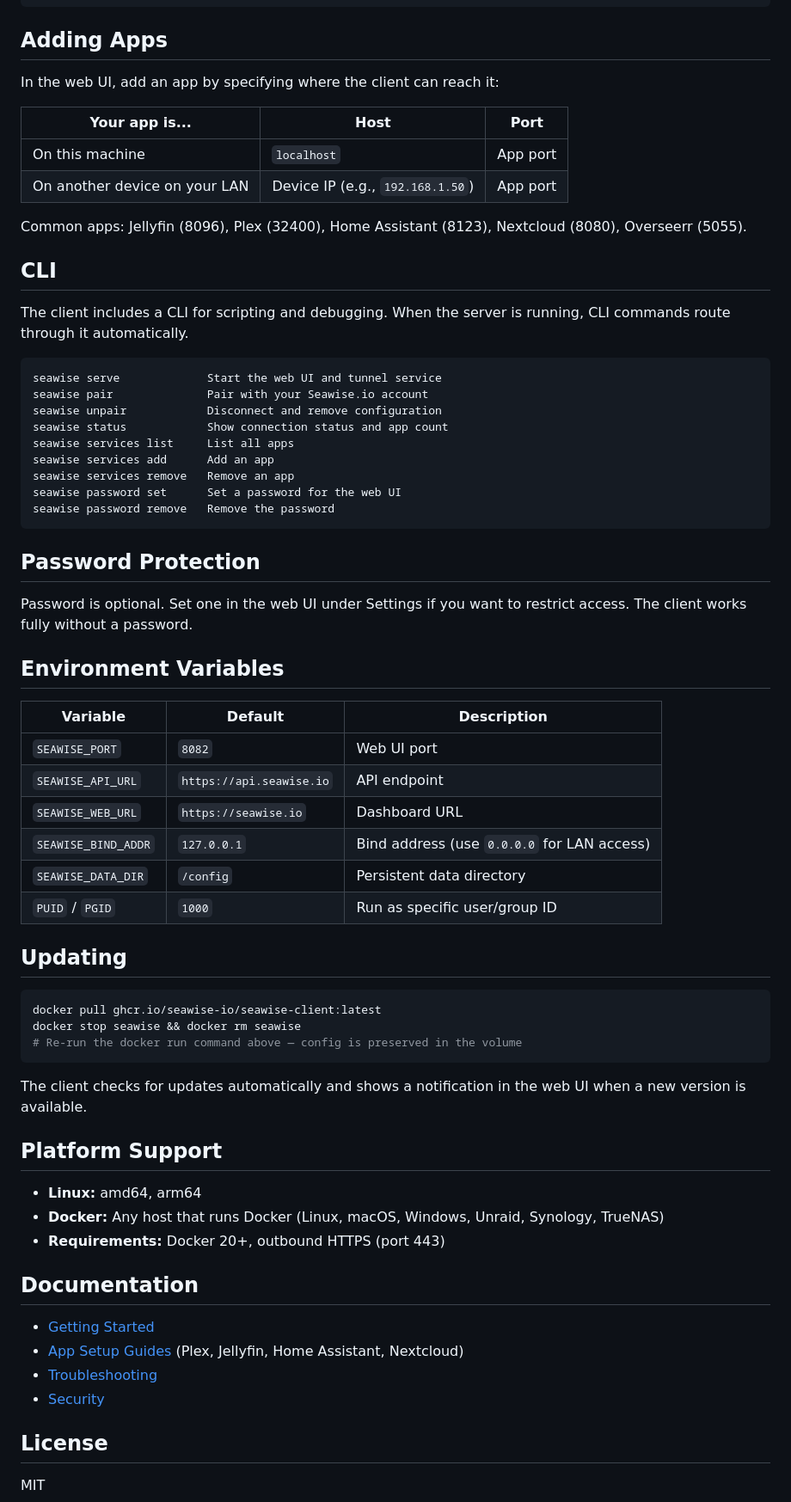
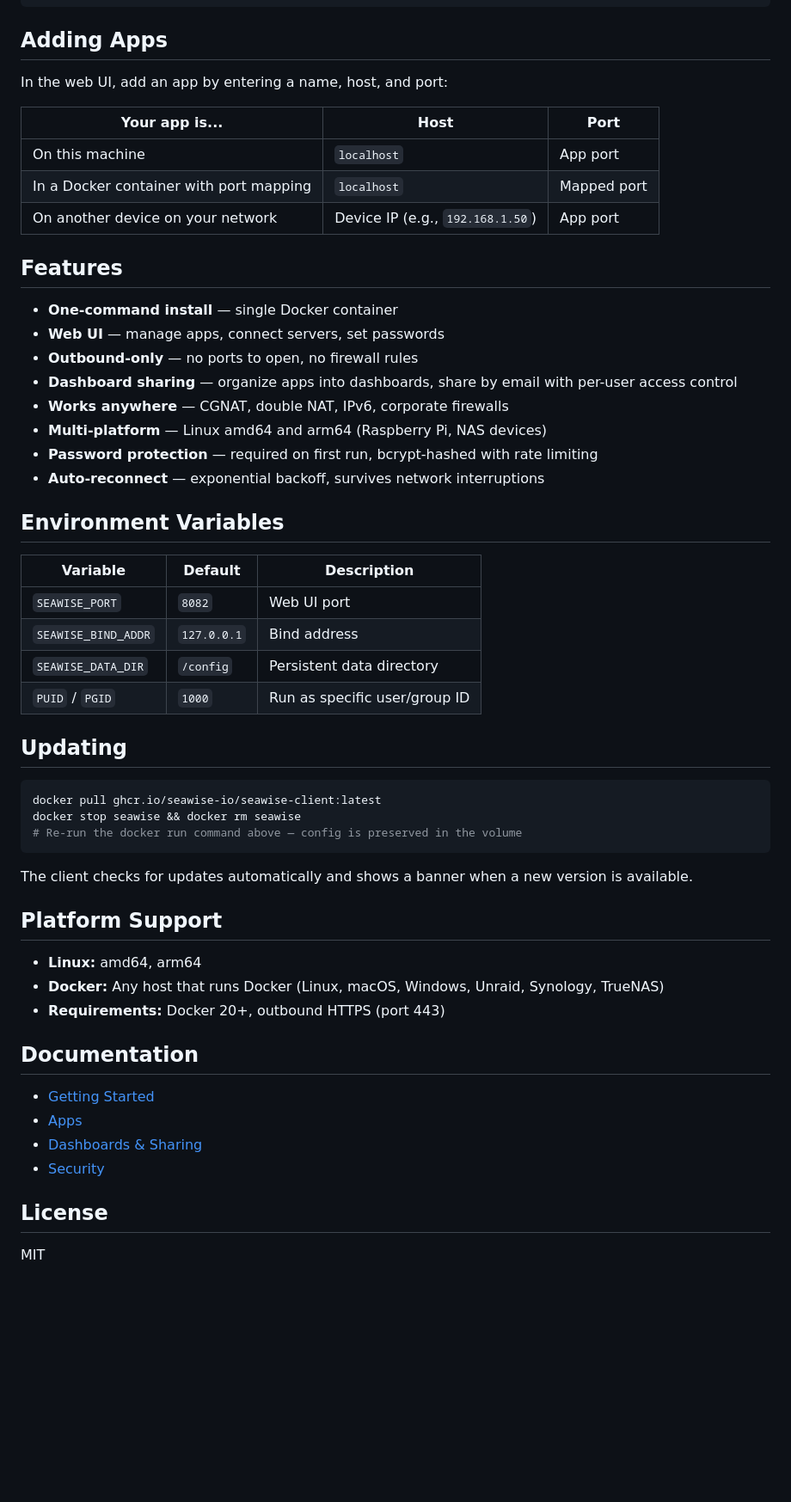
Before and after one commit to seawise-io/seawise-client, a Markdown page: README.md, the part around one of its changes. Shown at 86% size. GitHub-like rendering; blank space fills up the shorter version.

Commit message:
SEA-110 docs(client): update README to match current product (#8)
Co-authored-by: seawiseinc <seawiseinc@users.noreply.github.com>

````diff
--- a/README.md
+++ b/README.md
@@ -68,43 +57,31 @@ volumes:
 
 ## Adding Apps
 
-In the web UI, add an app by specifying where the client can reach it:
+In the web UI, add an app by entering a name, host, and port:
 
 | Your app is... | Host | Port |
 |----------------|------|------|
 | On this machine | `localhost` | App port |
-| On another device on your LAN | Device IP (e.g., `192.168.1.50`) | App port |
+| In a Docker container with port mapping | `localhost` | Mapped port |
+| On another device on your network | Device IP (e.g., `192.168.1.50`) | App port |
 
-Common apps: Jellyfin (8096), Plex (32400), Home Assistant (8123), Nextcloud (8080), Overseerr (5055).
+## Features
 
-## CLI
-
-The client includes a CLI for scripting and debugging. When the server is running, CLI commands route through it automatically.
-
-```
-seawise serve             Start the web UI and tunnel service
-seawise pair              Pair with your Seawise.io account
-seawise unpair            Disconnect and remove configuration
-seawise status            Show connection status and app count
-seawise services list     List all apps
-seawise services add      Add an app
-seawise services remove   Remove an app
-seawise password set      Set a password for the web UI
-seawise password remove   Remove the password
-```
-
-## Password Protection
-
-Password is optional. Set one in the web UI under Settings if you want to restrict access. The client works fully without a password.
+- **One-command install** — single Docker container
+- **Web UI** — manage apps, connect servers, set passwords
+- **Outbound-only** — no ports to open, no firewall rules
+- **Dashboard sharing** — organize apps into dashboards, share by email with per-user access control
+- **Works anywhere** — CGNAT, double NAT, IPv6, corporate firewalls
+- **Multi-platform** — Linux amd64 and arm64 (Raspberry Pi, NAS devices)
+- **Password protection** — required on first run, bcrypt-hashed with rate limiting
+- **Auto-reconnect** — exponential backoff, survives network interruptions
 
 ## Environment Variables
 
 | Variable | Default | Description |
 |----------|---------|-------------|
 | `SEAWISE_PORT` | `8082` | Web UI port |
-| `SEAWISE_API_URL` | `https://api.seawise.io` | API endpoint |
-| `SEAWISE_WEB_URL` | `https://seawise.io` | Dashboard URL |
-| `SEAWISE_BIND_ADDR` | `127.0.0.1` | Bind address (use `0.0.0.0` for LAN access) |
+| `SEAWISE_BIND_ADDR` | `127.0.0.1` | Bind address |
 | `SEAWISE_DATA_DIR` | `/config` | Persistent data directory |
 | `PUID` / `PGID` | `1000` | Run as specific user/group ID |
 
@@ -116,7 +93,7 @@ docker stop seawise && docker rm seawise
 # Re-run the docker run command above — config is preserved in the volume
 ```
 
-The client checks for updates automatically and shows a notification in the web UI when a new version is available.
+The client checks for updates automatically and shows a banner when a new version is available.
 
 ## Platform Support
 
@@ -127,9 +104,9 @@ The client checks for updates automatically and shows a notification in the web
 ## Documentation
 
 - [Getting Started](https://docs.seawise.io/getting-started/quick-start)
-- [App Setup Guides](https://docs.seawise.io/guides) (Plex, Jellyfin, Home Assistant, Nextcloud)
-- [Troubleshooting](https://docs.seawise.io/troubleshooting)
-- [Security](https://docs.seawise.io/security/overview)
+- [Apps](https://docs.seawise.io/apps)
+- [Dashboards & Sharing](https://docs.seawise.io/dashboards)
+- [Security](https://docs.seawise.io/security)
 
 ## License
 
````
Also changed, not shown: other parts of README.md (+8 -19 lines).
